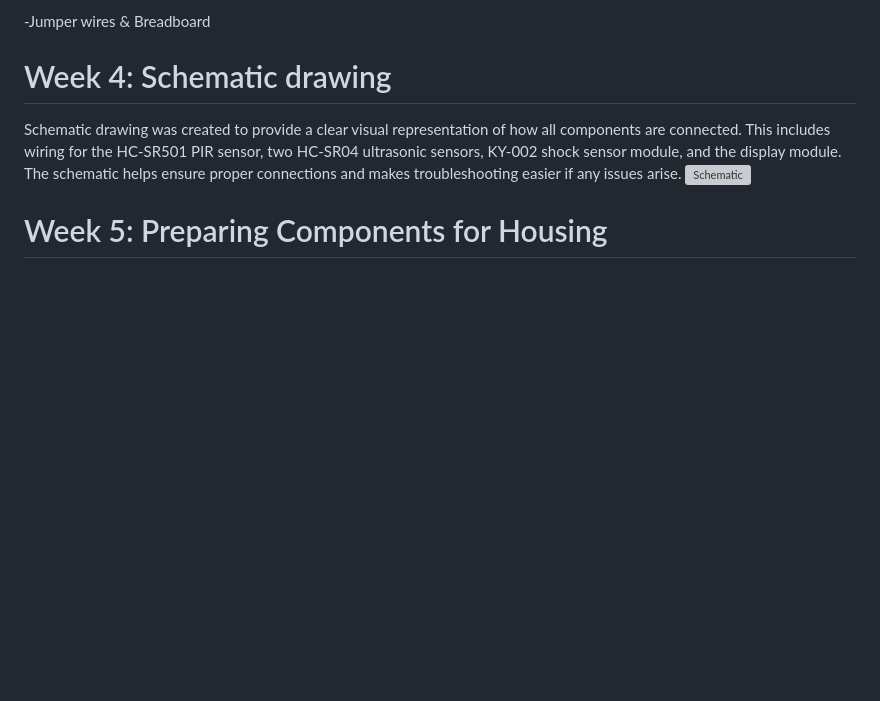
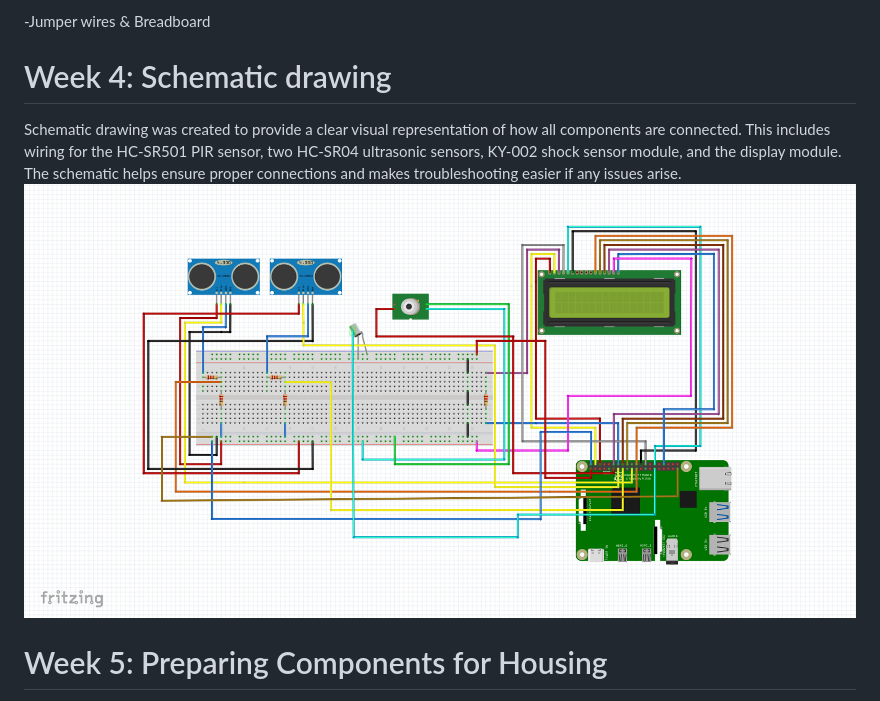
Before and after one commit to Naks00/People-counter, a Markdown page: README.md, the part around the change. GitHub-like rendering; blank space fills up the shorter version; grey boxes are pictures that could not be loaded.

```diff
--- a/README.md
+++ b/README.md
@@ -20,7 +20,7 @@ During this week, I conducted tests for the individual sensors and actuators nee
 
 # Week 4: Schematic drawing
 Schematic drawing was created to provide a clear visual representation of how all components are connected. This includes wiring for the HC-SR501 PIR sensor, two HC-SR04 ultrasonic sensors, KY-002 shock sensor module, and the display module. The schematic helps ensure proper connections and makes troubleshooting easier if any issues arise.
-![Schematic](Slike/shemaPC.png)
+![Schematic](Software/shemaPC.png)
 
 # Week 5: Preparing Components for Housing
 This week focused on preparing the sensors and actuators for installation into the project’s housing. I designed and 3D-printed mounts and supports to securely hold each sensor in place within the enclosure. Protective casings were applied to ensure durability. The housing design was reviewed to accommodate all components.
```
